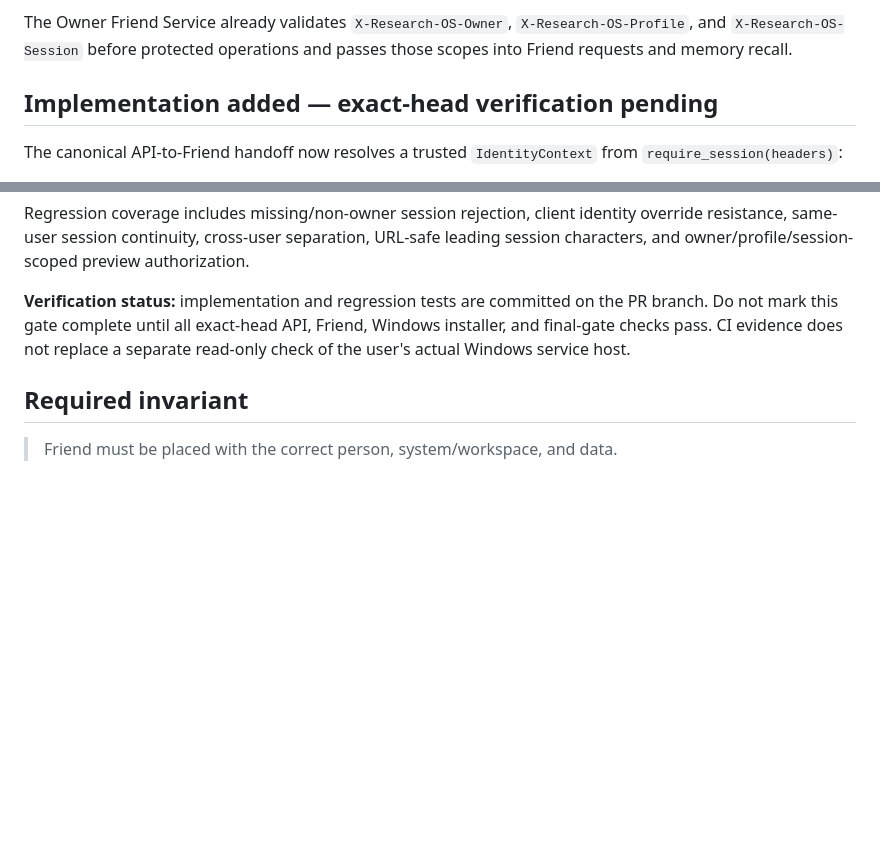
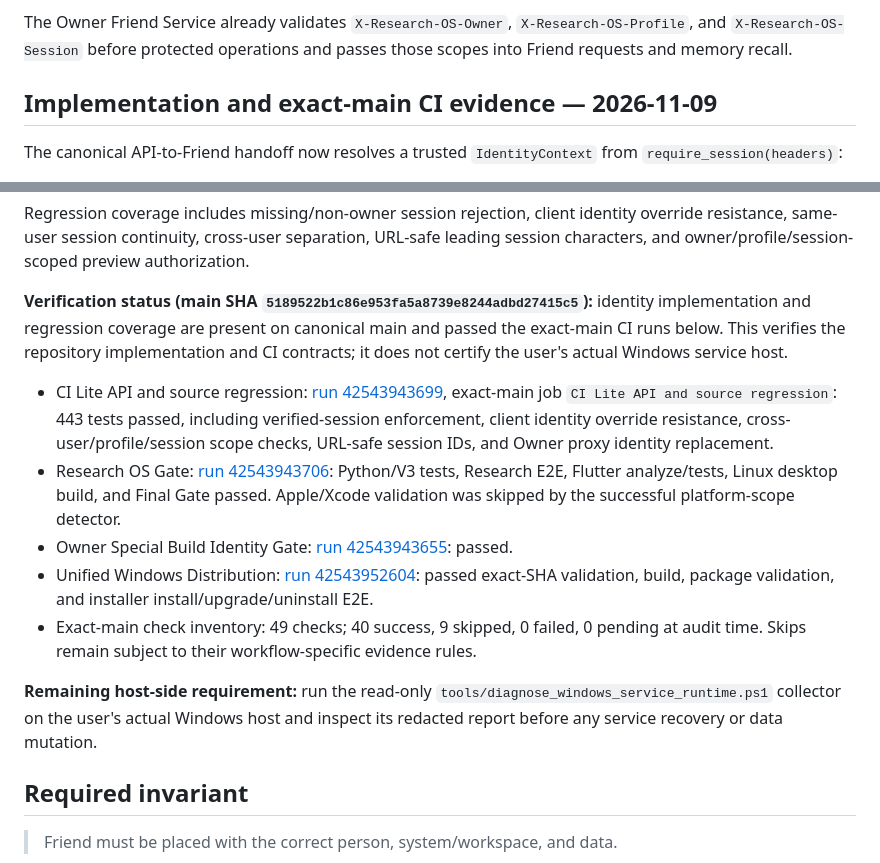
Before and after one commit to phakphum12345/Drive-letter, a Markdown page: docs/IDENTITY_CONTEXT_GATE.md, 2 parts joined by grey strips. Drawn GitHub-style; blank space fills up the shorter version.

Commit message:
docs(security): record exact-main identity gate evidence

```diff
--- a/docs/IDENTITY_CONTEXT_GATE.md
+++ b/docs/IDENTITY_CONTEXT_GATE.md
@@ -19,7 +19,7 @@ The signed session contains `user_id`, `email`, `role`, `session_id`, `iat`, and
 
 The Owner Friend Service already validates `X-Research-OS-Owner`, `X-Research-OS-Profile`, and `X-Research-OS-Session` before protected operations and passes those scopes into Friend requests and memory recall.
 
-## Implementation added — exact-head verification pending
+## Implementation and exact-main CI evidence — 2026-11-09
 
 The canonical API-to-Friend handoff now resolves a trusted `IdentityContext` from `require_session(headers)`:
 
@@ -34,7 +34,15 @@ The Owner Friend Service validates owner/profile/session independently. Its sess
 
 Regression coverage includes missing/non-owner session rejection, client identity override resistance, same-user session continuity, cross-user separation, URL-safe leading session characters, and owner/profile/session-scoped preview authorization.
 
-**Verification status:** implementation and regression tests are committed on the PR branch. Do not mark this gate complete until all exact-head API, Friend, Windows installer, and final-gate checks pass. CI evidence does not replace a separate read-only check of the user's actual Windows service host.
+**Verification status (main SHA `5189522b1c86e953fa5a8739e8244adbd27415c5`):** identity implementation and regression coverage are present on canonical main and passed the exact-main CI runs below. This verifies the repository implementation and CI contracts; it does not certify the user's actual Windows service host.
+
+- CI Lite API and source regression: [run 42543943699](https://github.com/phakphum12345/Drive-letter/actions/runs/42543943699), exact-main job `CI Lite API and source regression`: 443 tests passed, including verified-session enforcement, client identity override resistance, cross-user/profile/session scope checks, URL-safe session IDs, and Owner proxy identity replacement.
+- Research OS Gate: [run 42543943706](https://github.com/phakphum12345/Drive-letter/actions/runs/42543943706): Python/V3 tests, Research E2E, Flutter analyze/tests, Linux desktop build, and Final Gate passed. Apple/Xcode validation was skipped by the successful platform-scope detector.
+- Owner Special Build Identity Gate: [run 42543943655](https://github.com/phakphum12345/Drive-letter/actions/runs/42543943655): passed.
+- Unified Windows Distribution: [run 42543952604](https://github.com/phakphum12345/Drive-letter/actions/runs/42543952604): passed exact-SHA validation, build, package validation, and installer install/upgrade/uninstall E2E.
+- Exact-main check inventory: 49 checks; 40 success, 9 skipped, 0 failed, 0 pending at audit time. Skips remain subject to their workflow-specific evidence rules.
+
+**Remaining host-side requirement:** run the read-only `tools/diagnose_windows_service_runtime.ps1` collector on the user's actual Windows host and inspect its redacted report before any service recovery or data mutation.
 
 ## Required invariant
 
```
